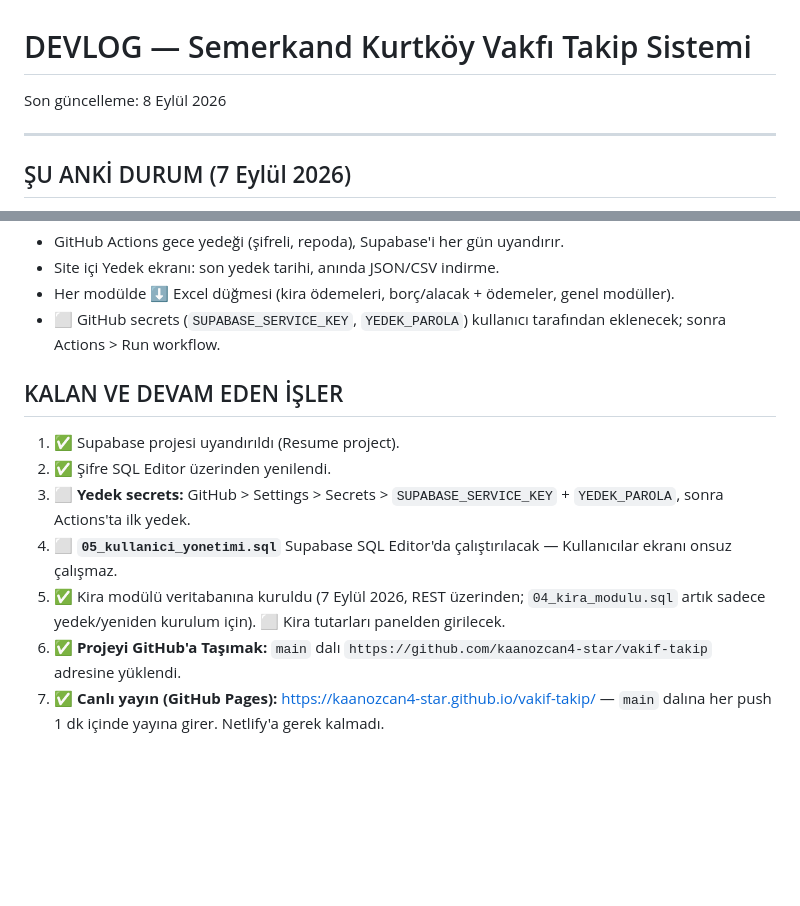
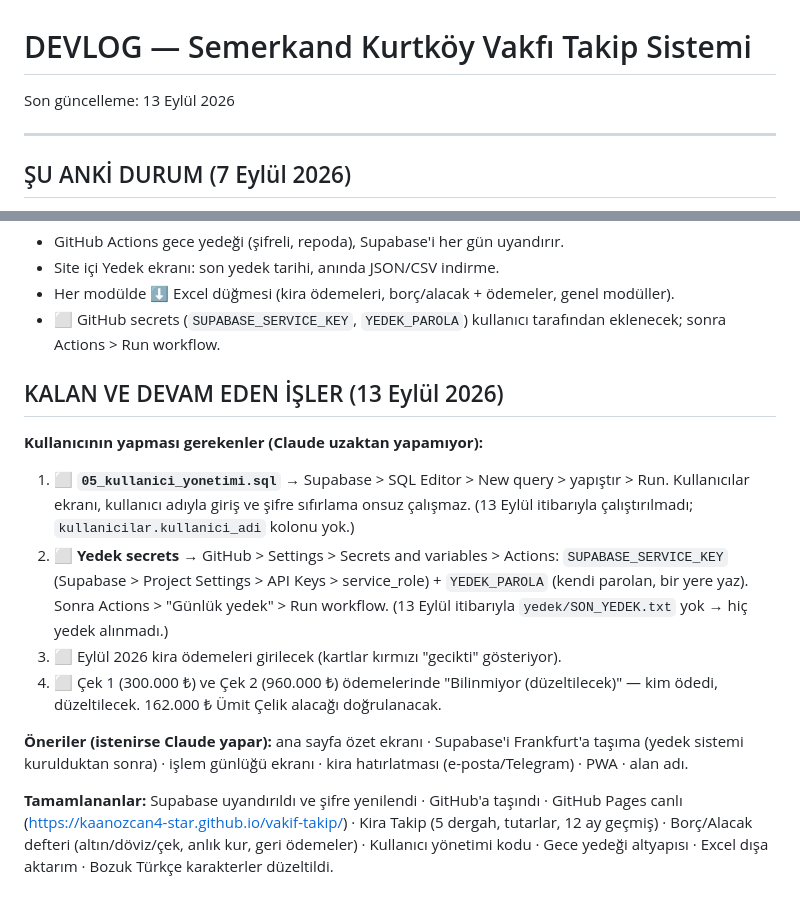
Before and after one commit to kaanozcan4-star/vakif-takip, a Markdown page: DEVLOG.md, 2 parts joined by grey strips. GitHub-like rendering; blank space fills up the shorter version.

```diff
--- a/DEVLOG.md
+++ b/DEVLOG.md
@@ -1,6 +1,6 @@
 # DEVLOG — Semerkand Kurtköy Vakfı Takip Sistemi
 
-Son güncelleme: 8 Eylül 2026
+Son güncelleme: 13 Eylül 2026
 
 ---
 
@@ -86,12 +86,14 @@ Son güncelleme: 8 Eylül 2026
 - Her modülde ⬇ Excel düğmesi (kira ödemeleri, borç/alacak + ödemeler, genel modüller).
 - ⬜ GitHub secrets (`SUPABASE_SERVICE_KEY`, `YEDEK_PAROLA`) kullanıcı tarafından eklenecek; sonra Actions > Run workflow.
 
-## KALAN VE DEVAM EDEN İŞLER
+## KALAN VE DEVAM EDEN İŞLER (13 Eylül 2026)
 
-1. ✅ Supabase projesi uyandırıldı (Resume project).
-2. ✅ Şifre SQL Editor üzerinden yenilendi.
-7. ⬜ **Yedek secrets:** GitHub > Settings > Secrets > `SUPABASE_SERVICE_KEY` + `YEDEK_PAROLA`, sonra Actions'ta ilk yedek.
-6. ⬜ **`05_kullanici_yonetimi.sql`** Supabase SQL Editor'da çalıştırılacak — Kullanıcılar ekranı onsuz çalışmaz.
-5. ✅ Kira modülü veritabanına kuruldu (7 Eylül 2026, REST üzerinden; `04_kira_modulu.sql` artık sadece yedek/yeniden kurulum için). ⬜ Kira tutarları panelden girilecek.
-3. ✅ **Projeyi GitHub'a Taşımak:** `main` dalı `https://github.com/kaanozcan4-star/vakif-takip` adresine yüklendi.
-4. ✅ **Canlı yayın (GitHub Pages):** https://kaanozcan4-star.github.io/vakif-takip/ — `main` dalına her push 1 dk içinde yayına girer. Netlify'a gerek kalmadı.
+**Kullanıcının yapması gerekenler (Claude uzaktan yapamıyor):**
+1. ⬜ **`05_kullanici_yonetimi.sql`** → Supabase > SQL Editor > New query > yapıştır > Run. Kullanıcılar ekranı, kullanıcı adıyla giriş ve şifre sıfırlama onsuz çalışmaz. (13 Eylül itibarıyla çalıştırılmadı; `kullanicilar.kullanici_adi` kolonu yok.)
+2. ⬜ **Yedek secrets** → GitHub > Settings > Secrets and variables > Actions: `SUPABASE_SERVICE_KEY` (Supabase > Project Settings > API Keys > service_role) + `YEDEK_PAROLA` (kendi parolan, bir yere yaz). Sonra Actions > "Günlük yedek" > Run workflow. (13 Eylül itibarıyla `yedek/SON_YEDEK.txt` yok → hiç yedek alınmadı.)
+3. ⬜ Eylül 2026 kira ödemeleri girilecek (kartlar kırmızı "gecikti" gösteriyor).
+4. ⬜ Çek 1 (300.000 ₺) ve Çek 2 (960.000 ₺) ödemelerinde "Bilinmiyor (düzeltilecek)" — kim ödedi, düzeltilecek. 162.000 ₺ Ümit Çelik alacağı doğrulanacak.
+
+**Öneriler (istenirse Claude yapar):** ana sayfa özet ekranı · Supabase'i Frankfurt'a taşıma (yedek sistemi kurulduktan sonra) · işlem günlüğü ekranı · kira hatırlatması (e-posta/Telegram) · PWA · alan adı.
+
+**Tamamlananlar:** Supabase uyandırıldı ve şifre yenilendi · GitHub'a taşındı · GitHub Pages canlı (https://kaanozcan4-star.github.io/vakif-takip/) · Kira Takip (5 dergah, tutarlar, 12 ay geçmiş) · Borç/Alacak defteri (altın/döviz/çek, anlık kur, geri ödemeler) · Kullanıcı yönetimi kodu · Gece yedeği altyapısı · Excel dışa aktarım · Bozuk Türkçe karakterler düzeltildi.
```
Also changed, not shown: CLAUDE.md (+9 -0 lines).
